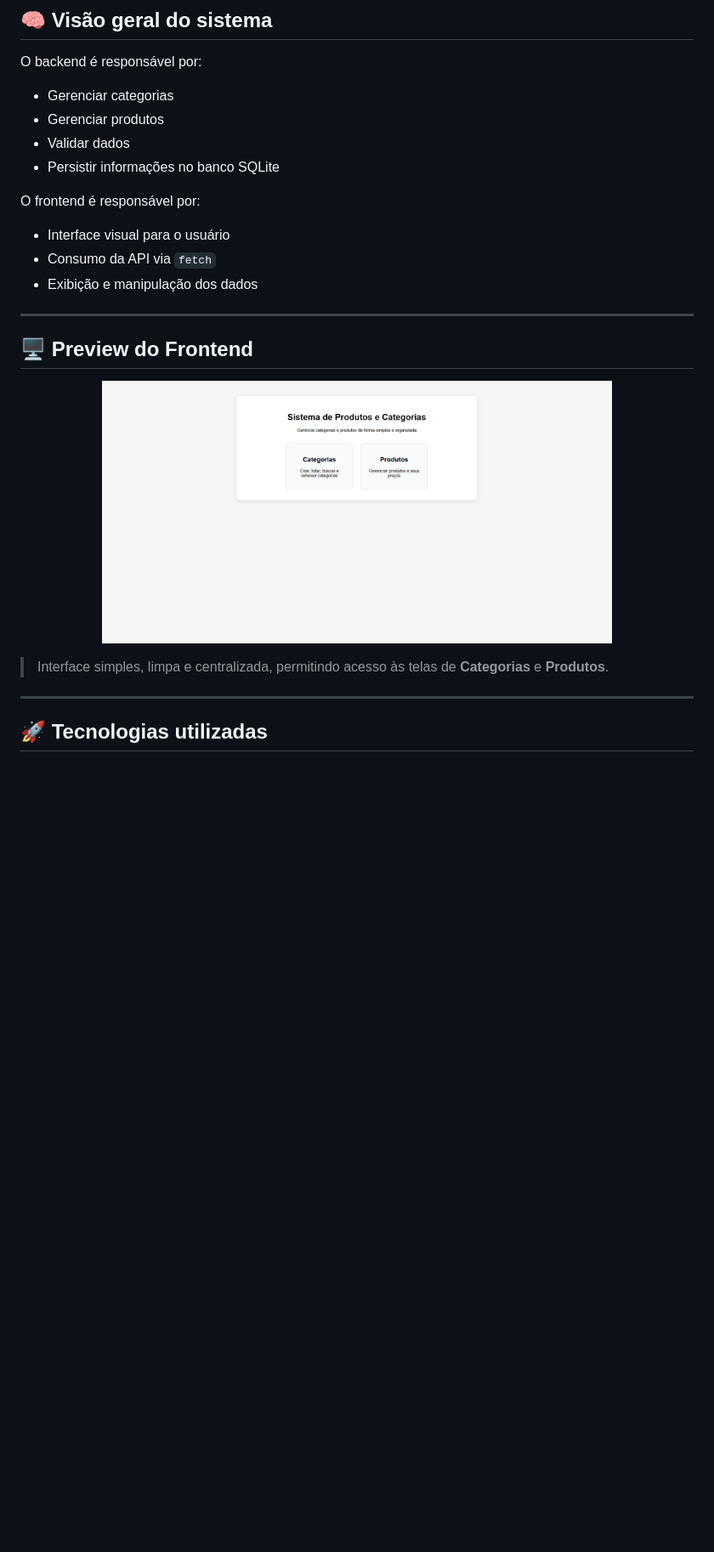
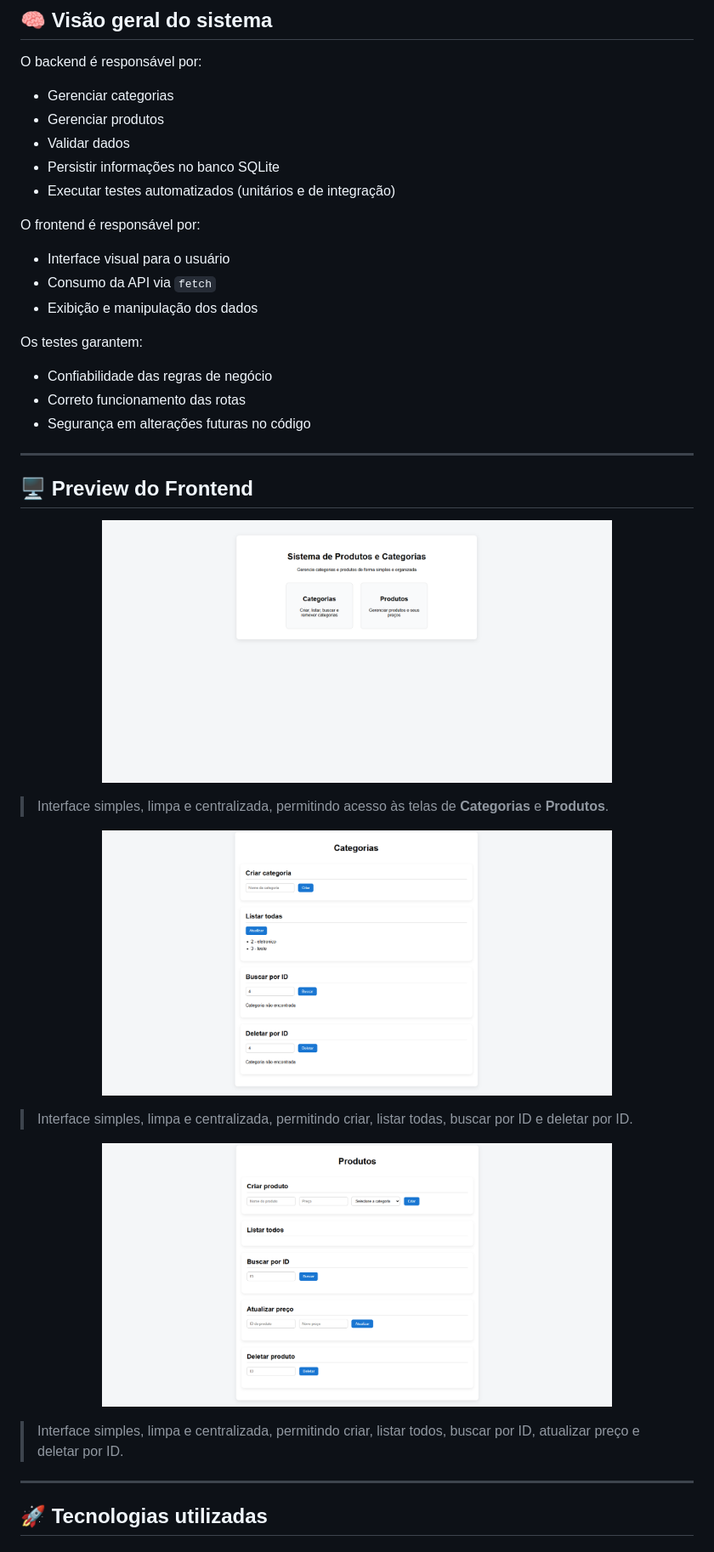
Before and after one commit to Leandrotxr/prova-estagiario, a Markdown page: README.md, the part around the change printed below. Shown: that part at 85% size. GitHub-like rendering; pictures changed too: frontend/assets/categorias.png (added), frontend/assets/produtos.png (added); blank space fills up the shorter version.

Commit message:
docs: adicionando a parte de testes no readme

```diff
--- a/README.md
+++ b/README.md
@@ -17,6 +17,7 @@ O backend é responsável por:
 * Gerenciar produtos
 * Validar dados
 * Persistir informações no banco SQLite
+* Executar testes automatizados (unitários e de integração)
 
 O frontend é responsável por:
 
@@ -24,15 +25,33 @@ O frontend é responsável por:
 * Consumo da API via `fetch`
 * Exibição e manipulação dos dados
 
+Os testes garantem:
+
+* Confiabilidade das regras de negócio
+* Correto funcionamento das rotas
+* Segurança em alterações futuras no código
+
 ---
 
 ## 🖥️ Preview do Frontend
 
 <p align="center">
-  <img src="frontend/assets/img.png" alt="Preview do sistema" width="600">
+  <img src="frontend/assets/menu.png" alt="Preview do sistema" width="600">
 </p>
 
 > Interface simples, limpa e centralizada, permitindo acesso às telas de **Categorias** e **Produtos**.
+
+<p align="center">
+  <img src="frontend/assets/categorias.png" alt="Preview de categorias" width="600">
+</p>
+
+> Interface simples, limpa e centralizada, permitindo criar, listar todas, buscar por ID e deletar por ID.
+
+<p align="center">
+  <img src="frontend/assets/produtos.png" alt="Preview do sistema" width="600">
+</p>
+
+> Interface simples, limpa e centralizada, permitindo criar, listar todos, buscar por ID, atualizar preço e deletar por ID.
 
 ---
 
```
Also changed, not shown: other parts of README.md (+46 -0 lines), frontend/assets/menu.png (renamed from frontend/assets/img.png).
